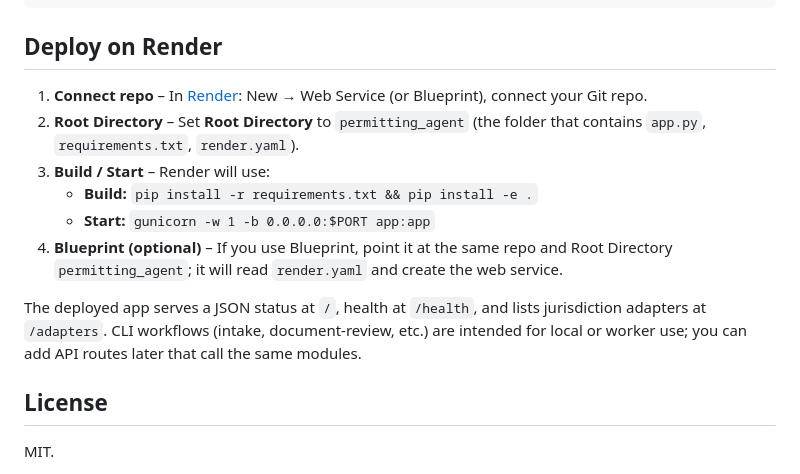
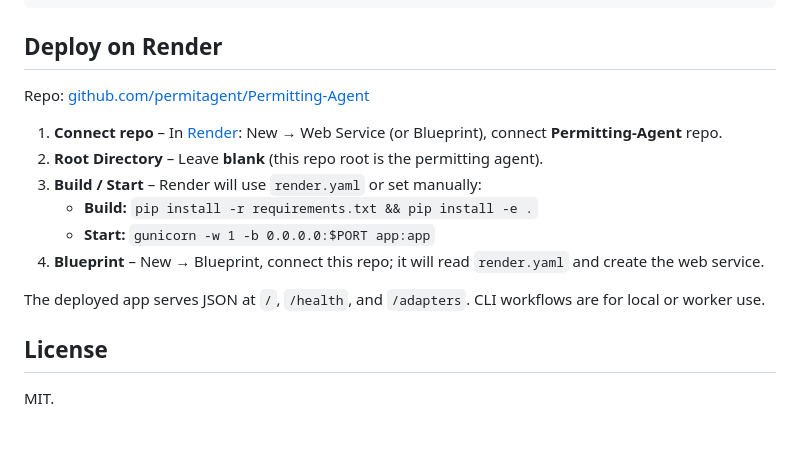
Before and after one commit to permitagent/Permitting-Agent, a Markdown page: README.md, the part around the change. GitHub-like rendering; blank space fills up the shorter version.

Commit message:
Initial commit: Permitting Agent

```diff
--- a/README.md
+++ b/README.md
@@ -72,14 +72,16 @@ pytest tests/ -v
 
 ## Deploy on Render
 
-1. **Connect repo** – In [Render](https://render.com): New → Web Service (or Blueprint), connect your Git repo.
-2. **Root Directory** – Set **Root Directory** to `permitting_agent` (the folder that contains `app.py`, `requirements.txt`, `render.yaml`).
-3. **Build / Start** – Render will use:
+Repo: [github.com/permitagent/Permitting-Agent](https://github.com/permitagent/Permitting-Agent)
+
+1. **Connect repo** – In [Render](https://render.com): New → Web Service (or Blueprint), connect **Permitting-Agent** repo.
+2. **Root Directory** – Leave **blank** (this repo root is the permitting agent).
+3. **Build / Start** – Render will use `render.yaml` or set manually:
    - **Build:** `pip install -r requirements.txt && pip install -e .`
    - **Start:** `gunicorn -w 1 -b 0.0.0.0:$PORT app:app`
-4. **Blueprint (optional)** – If you use Blueprint, point it at the same repo and Root Directory `permitting_agent`; it will read `render.yaml` and create the web service.
+4. **Blueprint** – New → Blueprint, connect this repo; it will read `render.yaml` and create the web service.
 
-The deployed app serves a JSON status at `/`, health at `/health`, and lists jurisdiction adapters at `/adapters`. CLI workflows (intake, document-review, etc.) are intended for local or worker use; you can add API routes later that call the same modules.
+The deployed app serves JSON at `/`, `/health`, and `/adapters`. CLI workflows are for local or worker use.
 
 ## License
 
```
